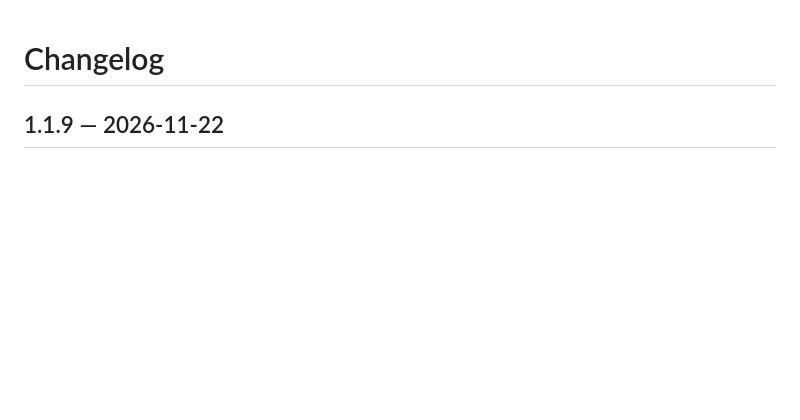
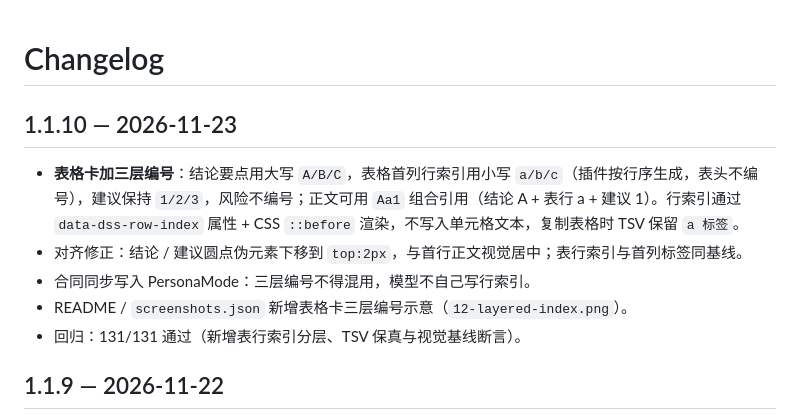
Before and after one commit to feigo313/dsh-structured, a Markdown page: CHANGELOG.md, the part around the change. GitHub-like rendering; blank space fills up the shorter version.

```diff
--- a/CHANGELOG.md
+++ b/CHANGELOG.md
@@ -1,4 +1,12 @@
 # Changelog
+
+## 1.1.10 — 2026-11-23
+
+- **表格卡加三层编号**：结论要点用大写 `A/B/C`，表格首列行索引用小写 `a/b/c`（插件按行序生成，表头不编号），建议保持 `1/2/3`，风险不编号；正文可用 `Aa1` 组合引用（结论 A + 表行 a + 建议 1）。行索引通过 `data-dss-row-index` 属性 + CSS `::before` 渲染，不写入单元格文本，复制表格时 TSV 保留 `a 标签`。
+- 对齐修正：结论 / 建议圆点伪元素下移到 `top:2px`，与首行正文视觉居中；表行索引与首列标签同基线。
+- 合同同步写入 PersonaMode：三层编号不得混用，模型不自己写行索引。
+- README / `screenshots.json` 新增表格卡三层编号示意（`12-layered-index.png`）。
+- 回归：131/131 通过（新增表行索引分层、TSV 保真与视觉基线断言）。
 
 ## 1.1.9 — 2026-11-22
 
```
Also changed, not shown: README.md (+6 -4 lines), docs/ACCEPTANCE-1.0.0.md (+3 -1 lines), assets/screenshots/12-layered-index.png (added), 10 other files.
